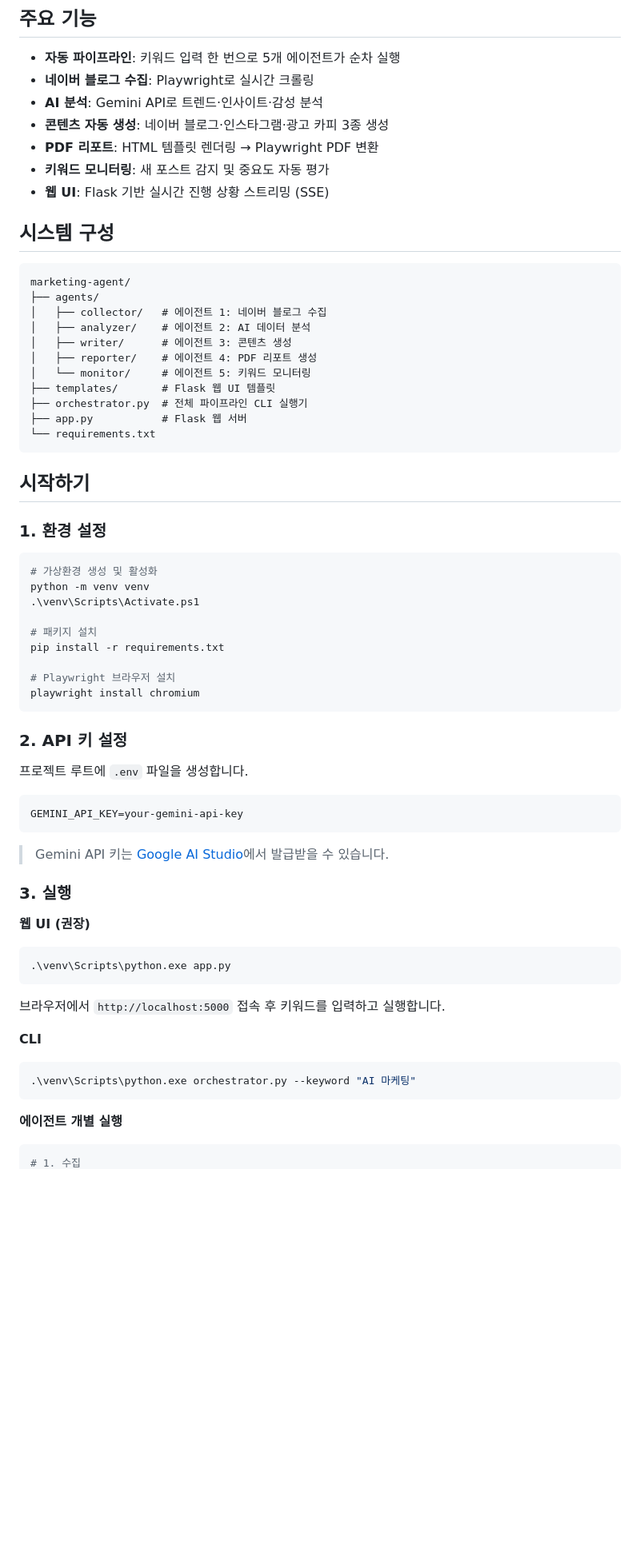
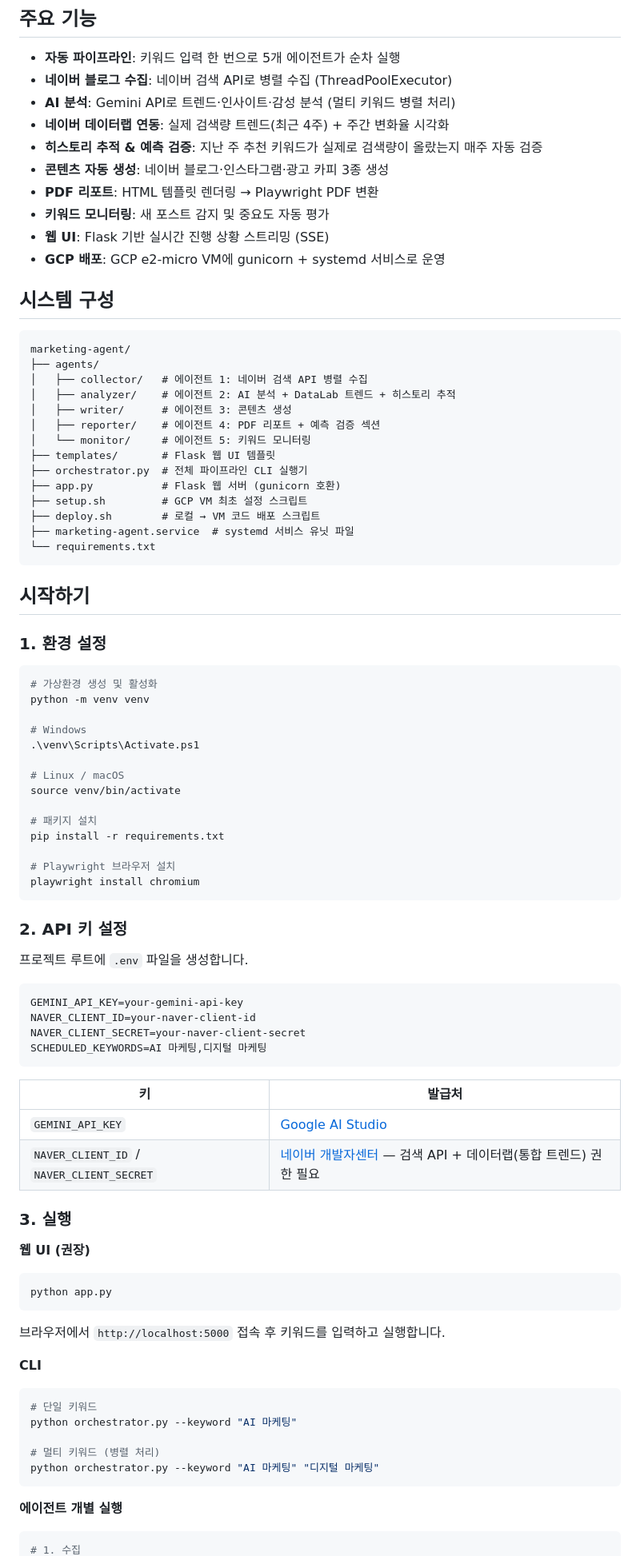
Before and after one commit to heewonn09/marketing-agent, a Markdown page: README.md, the part around one of its changes. Shown at 80% size. Rendered like a GitHub page; blank space fills up the shorter version.

````diff
--- a/README.md
+++ b/README.md
@@ -5,26 +5,32 @@
 ## 주요 기능
 
 - **자동 파이프라인**: 키워드 입력 한 번으로 5개 에이전트가 순차 실행
-- **네이버 블로그 수집**: Playwright로 실시간 크롤링
-- **AI 분석**: Gemini API로 트렌드·인사이트·감성 분석
+- **네이버 블로그 수집**: 네이버 검색 API로 병렬 수집 (ThreadPoolExecutor)
+- **AI 분석**: Gemini API로 트렌드·인사이트·감성 분석 (멀티 키워드 병렬 처리)
+- **네이버 데이터랩 연동**: 실제 검색량 트렌드(최근 4주) + 주간 변화율 시각화
+- **히스토리 추적 & 예측 검증**: 지난 주 추천 키워드가 실제로 검색량이 올랐는지 매주 자동 검증
 - **콘텐츠 자동 생성**: 네이버 블로그·인스타그램·광고 카피 3종 생성
 - **PDF 리포트**: HTML 템플릿 렌더링 → Playwright PDF 변환
 - **키워드 모니터링**: 새 포스트 감지 및 중요도 자동 평가
 - **웹 UI**: Flask 기반 실시간 진행 상황 스트리밍 (SSE)
+- **GCP 배포**: GCP e2-micro VM에 gunicorn + systemd 서비스로 운영
 
 ## 시스템 구성
 
 ```
 marketing-agent/
 ├── agents/
-│   ├── collector/   # 에이전트 1: 네이버 블로그 수집
-│   ├── analyzer/    # 에이전트 2: AI 데이터 분석
+│   ├── collector/   # 에이전트 1: 네이버 검색 API 병렬 수집
+│   ├── analyzer/    # 에이전트 2: AI 분석 + DataLab 트렌드 + 히스토리 추적
 │   ├── writer/      # 에이전트 3: 콘텐츠 생성
-│   ├── reporter/    # 에이전트 4: PDF 리포트 생성
+│   ├── reporter/    # 에이전트 4: PDF 리포트 + 예측 검증 섹션
 │   └── monitor/     # 에이전트 5: 키워드 모니터링
 ├── templates/       # Flask 웹 UI 템플릿
 ├── orchestrator.py  # 전체 파이프라인 CLI 실행기
-├── app.py           # Flask 웹 서버
+├── app.py           # Flask 웹 서버 (gunicorn 호환)
+├── setup.sh         # GCP VM 최초 설정 스크립트
+├── deploy.sh        # 로컬 → VM 코드 배포 스크립트
+├── marketing-agent.service  # systemd 서비스 유닛 파일
 └── requirements.txt
 ```
 
@@ -32,10 +38,15 @@ marketing-agent/
 
 ### 1. 환경 설정
 
-```powershell
+```bash
 # 가상환경 생성 및 활성화
 python -m venv venv
+
+# Windows
 .\venv\Scripts\Activate.ps1
+
+# Linux / macOS
+source venv/bin/activate
 
 # 패키지 설치
 pip install -r requirements.txt
@@ -48,29 +59,39 @@ playwright install chromium
 
 프로젝트 루트에 `.env` 파일을 생성합니다.
 
-```
+```env
 GEMINI_API_KEY=your-gemini-api-key
+NAVER_CLIENT_ID=your-naver-client-id
+NAVER_CLIENT_SECRET=your-naver-client-secret
+SCHEDULED_KEYWORDS=AI 마케팅,디지털 마케팅
 ```
 
-> Gemini API 키는 [Google AI Studio](https://aistudio.google.com)에서 발급받을 수 있습니다.
+| 키 | 발급처 |
+|----|--------|
+| `GEMINI_API_KEY` | [Google AI Studio](https://aistudio.google.com) |
+| `NAVER_CLIENT_ID` / `NAVER_CLIENT_SECRET` | [네이버 개발자센터](https://developers.naver.com) — 검색 API + 데이터랩(통합 트렌드) 권한 필요 |
 
 ### 3. 실행
 
 **웹 UI (권장)**
 
-```powershell
-.\venv\Scripts\python.exe app.py
+```bash
+python app.py
 ```
 
 브라우저에서 `http://localhost:5000` 접속 후 키워드를 입력하고 실행합니다.
 
 **CLI**
 
-```powershell
-.\venv\Scripts\python.exe orchestrator.py --keyword "AI 마케팅"
+```bash
+# 단일 키워드
+python orchestrator.py --keyword "AI 마케팅"
+
+# 멀티 키워드 (병렬 처리)
+python orchestrator.py --keyword "AI 마케팅" "디지털 마케팅"
 ```
 
 **에이전트 개별 실행**
 
-```powershell
+```bash
 # 1. 수집
````
Also changed, not shown: other parts of README.md (+66 -10 lines).
